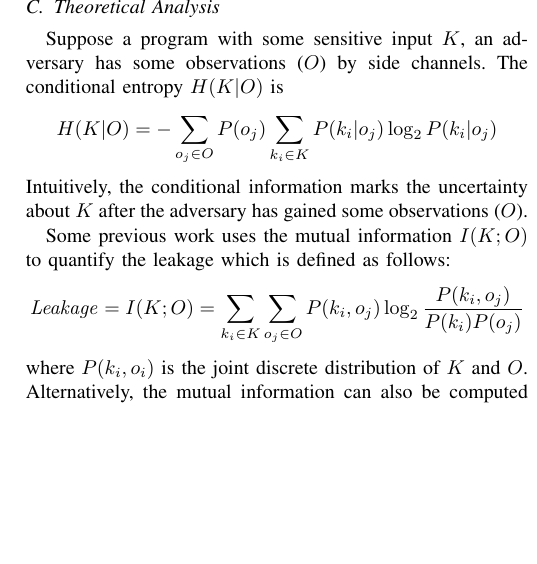
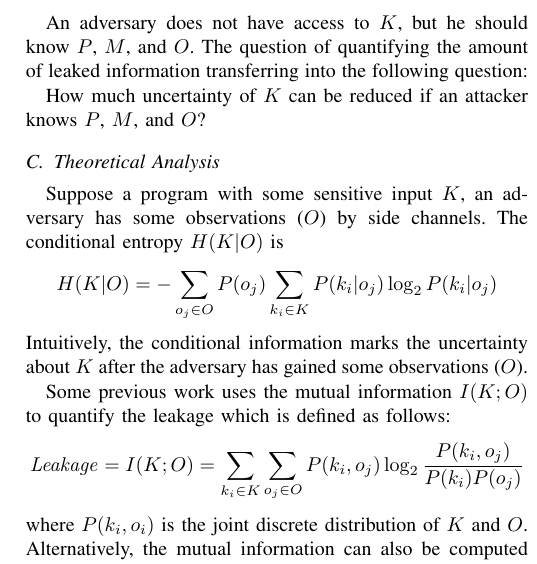
Before and after one commit to qinkunbao/QIF, a LaTeX paper (papers/SP2020_June_1/main.tex, which reads papers/SP2020_June_1/sections/trace_qif.tex): part of one column of page 5 of 13, cut at the place of the change, the shorter picture padded with empty space. Compiled offline with pdfLaTeX; a missing font is replaced by an installed copy or a similar font; a LaTeX package or settings file that is missing is left out.

Commit message:
update papers

```diff
--- a/papers/SP2020_June_1/sections/trace_qif.tex
+++ b/papers/SP2020_June_1/sections/trace_qif.tex
@@ -77,6 +77,12 @@ With the above definitions, we have the following functions:
 \begin{displaymath}
     P(K, M) \rightarrow	O
 \end{displaymath}
+
+An adversary does not have access to $K$, but he should know $P$, $M$, and $O$.
+The question of quantifying the amount of leaked information transferring into the
+following question:
+
+How much uncertainty of $K$ can be reduced if an attacker knows $P$, $M$, and $O$?
 
 \subsection{Theoretical Analysis}
 Suppose a program with some
```
